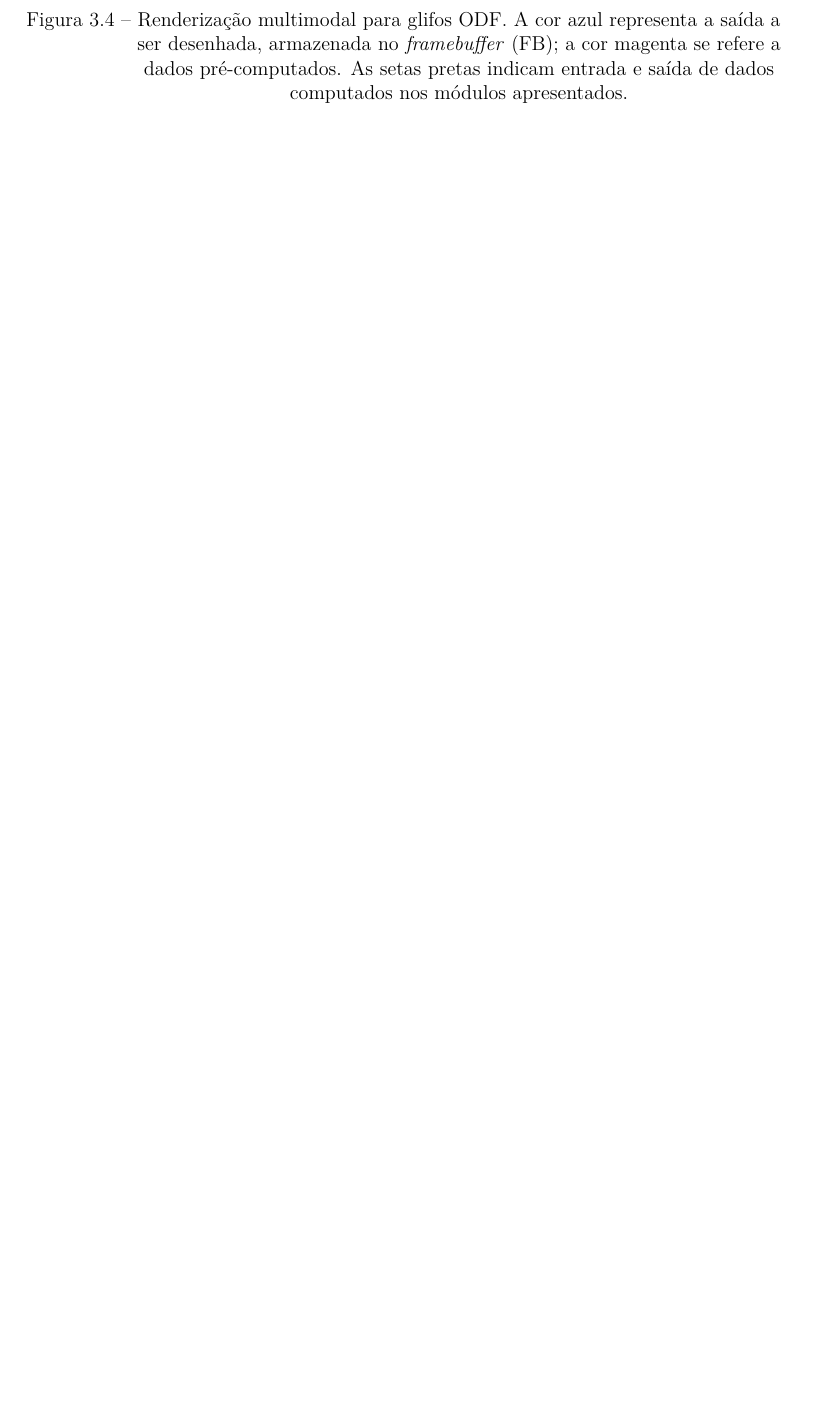
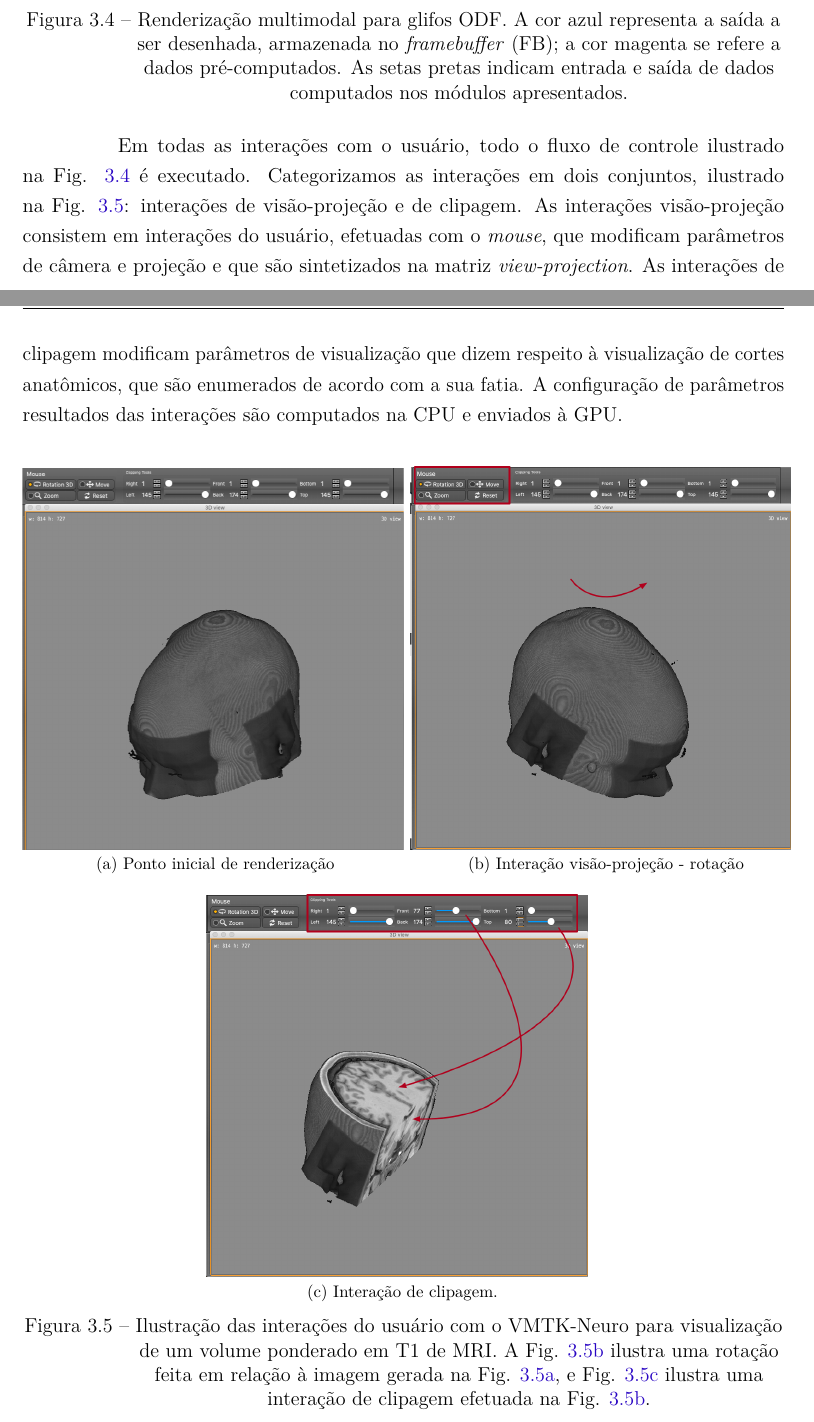
Before and after one commit to danielxaviersilva/Mestrado---Dissertacao, a LaTeX thesis (main.tex, which reads cap3_final.tex): part of page 54 of 97 before the commit and two parts of pages 54 and 55 of 98 after it, the two joined at a grey line, cut so that both start at the same text, the shorter picture padded with empty space. Compiled offline with pdfLaTeX.

Commit message:
Adição 1 - resumo da natureza das interações no VMTK-Neuro

```diff
--- a/cap3_final.tex
+++ b/cap3_final.tex
@@ -497,6 +497,29 @@ $\boldsymbol{R}(\mathbf{v}_M)$ definidas para os \textit{voxels} detectados são
     }
  \end{figure}
 
+ Em todas as interações com o usuário, todo o fluxo de controle ilustrado na Fig. \ref{fig::vmtk_simplified} é executado. Categorizamos as interações em dois conjuntos, ilustrado na Fig. \ref{fig::vmtk_interacao}: interações de visão-projeção e de clipagem. As interações visão-projeção consistem em interações do usuário, efetuadas com o \textit{mouse}, que modificam parâmetros de câmera e projeção e que são sintetizados na matriz \textit{view-projection}. As interações de clipagem modificam parâmetros de visualização que dizem respeito à visualização de cortes anatômicos, que são enumerados de acordo com a sua fatia. A configuração de parâmetros resultados das interações são computados na CPU e enviados à GPU.
+
+ \begin{figure}[H]
+    \centering
+    \subfloat[Ponto inicial de renderização] {\includegraphics[width=.5\linewidth,  angle=0]{figs/Esquema_Glifo/raycasting/ilustracao_interacao/vmtk_inicial.png}
+    \label{fig::vmtk_interacao_inicial}
+    }
+     \subfloat[Interação visão-projeção - rotação]{\makebox[1.\width]
+     {\includegraphics[width=.5\linewidth,  angle=0]{figs/Esquema_Glifo/raycasting/ilustracao_interacao/vmtk_rotacao.png}
+    \label{fig::vmtk_interacao_rotacao}
+    }
+    }
+    \\
+     \subfloat[Interação de clipagem.]{\makebox[1.\width]
+     {\includegraphics[width=.5\linewidth,  angle=0]{figs/Esquema_Glifo/raycasting/ilustracao_interacao/vmtk_clip.png}
+    \label{fig::vmtk_interacao_clip}
+    }
+    }
+    \caption{Ilustração das interações do usuário com o VMTK-Neuro para visualização de um volume ponderado em T1 de MRI. A Fig. \ref{fig::vmtk_interacao_rotacao} ilustra uma rotação feita em relação à imagem gerada na Fig. \ref{fig::vmtk_interacao_inicial}, e Fig. \ref{fig::vmtk_interacao_clip} ilustra uma interação de clipagem efetuada na Fig. \ref{fig::vmtk_interacao_rotacao}.
+    }
+    \label{fig::vmtk_interacao}
+\end{figure}
+
  %!!VERIFICAR TEXTO DAS INTERAÇÕES
 %Toda a \textit{pipeline} de renderização no \textit{VMTK-Neuro} é executada para todas as interações do usuário, que são sintetizados nos parâmetros de renderização e da matriz \textit{View-Projection}. A matriz \textit{View-Projection} sintetiza parâmetros de rotação da cena, mudança de fator de escala e deslocamento na cena. Os parâmetros de renderização que consistem na seleção de fatias, que por sua vez modulam a geometria \textit{proxy}\footnote{Geometria \textit{proxy} é a geometria que contém o objeto a ser visualizado via \textit{ray-casting}}.
 
```
Also changed, not shown: main.tex (+2 -2 lines), figs/Esquema_Glifo/raycasting/ilustracao_interacao/vmtk_clip.png (added), figs/Esquema_Glifo/raycasting/ilustracao_interacao/vmtk_inicial.png (added), figs/Esquema_Glifo/raycasting/ilustracao_interacao/vmtk_rotacao.png (added).
